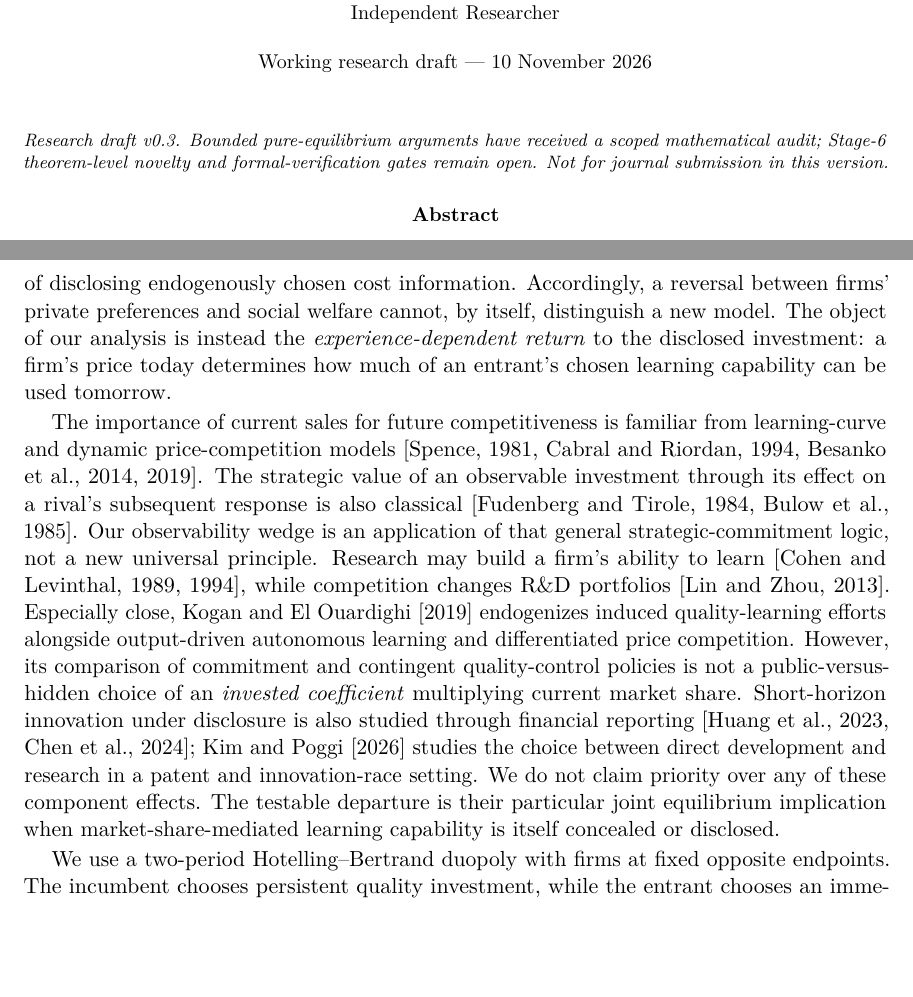
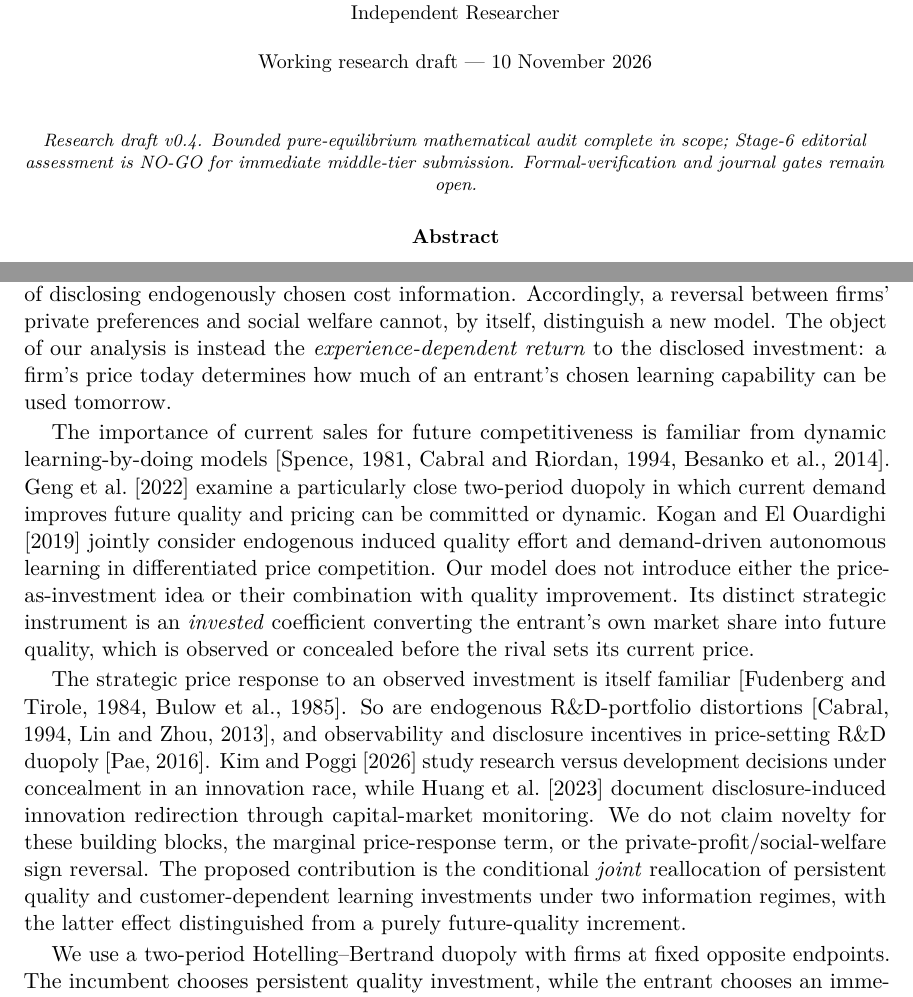
Before and after one commit to ryotamatsuki/rd-transparency-learning, a LaTeX paper (paper/main.tex): two parts of pages 1 and 2 of 16, joined at a grey line, cut so that both start at the same text, the shorter picture padded with empty space. Compiled offline with pdfLaTeX.

Commit message:
paper: integrate closest antecedents, clarify bounded novel mechanism, flag editorial submission NO-GO

```diff
--- a/paper/main.tex
+++ b/paper/main.tex
@@ -33,7 +33,7 @@
 \begin{document}
 \maketitle
 \begin{center}
-\footnotesize\emph{Research draft v0.3. Bounded pure-equilibrium arguments have received a scoped mathematical audit; Stage-6 theorem-level novelty and formal-verification gates remain open. Not for journal submission in this version.}
+\footnotesize\emph{Research draft v0.4. Bounded pure-equilibrium mathematical audit complete in scope; Stage-6 editorial assessment is NO-GO for immediate middle-tier submission. Formal-verification and journal gates remain open.}
 \end{center}
 \vspace{-1em}
 \begin{abstract}
@@ -49,7 +49,9 @@ A firm developing the capacity to learn from its customers may become a more for
 
 The question of whether R\&D investments should be observable has an established theoretical literature. \citet{Sengupta2016} shows that secrecy can strengthen research incentives and welfare; \citet{BaikKim2020} compares observable with unobservable R\&D and, in its differentiated Bertrand extension, finds parameters under which observability raises firms' profits yet lowers social welfare. \citet{JiangXiong2025} identifies strategic effects of disclosing endogenously chosen cost information. Accordingly, a reversal between firms' private preferences and social welfare cannot, by itself, distinguish a new model. The object of our analysis is instead the \emph{experience-dependent return} to the disclosed investment: a firm's price today determines how much of an entrant's chosen learning capability can be used tomorrow.
 
-The importance of current sales for future competitiveness is familiar from learning-curve and dynamic price-competition models \citep{Spence1981,CabralRiordan1994,BesankoDoraszelskiKryukov2014,BesankoDoraszelskiKryukov2019}. The strategic value of an observable investment through its effect on a rival's subsequent response is also classical \citep{FudenbergTirole1984,BulowGeanakoplosKlemperer1985}. Our observability wedge is an application of that general strategic-commitment logic, not a new universal principle. Research may build a firm's ability to learn \citep{CohenLevinthal1989,CohenLevinthal1994}, while competition changes R\&D portfolios \citep{LinZhou2013}. Especially close, \citet{KoganElOuardighi2019} endogenizes induced quality-learning efforts alongside output-driven autonomous learning and differentiated price competition. However, its comparison of commitment and contingent quality-control policies is not a public-versus-hidden choice of an \emph{invested coefficient} multiplying current market share. Short-horizon innovation under disclosure is also studied through financial reporting \citep{HuangEtAl2023,ChenLiangPetrov2024}; \citet{KimPoggi2026} studies the choice between direct development and research in a patent and innovation-race setting. We do not claim priority over any of these component effects. The testable departure is their particular joint equilibrium implication when market-share-mediated learning capability is itself concealed or disclosed.
+The importance of current sales for future competitiveness is familiar from dynamic learning-by-doing models \citep{Spence1981,CabralRiordan1994,BesankoDoraszelskiKryukov2014}. \citet{GengChenGuoXiao2022} examine a particularly close two-period duopoly in which current demand improves future quality and pricing can be committed or dynamic. \citet{KoganElOuardighi2019} jointly consider endogenous induced quality effort and demand-driven autonomous learning in differentiated price competition. Our model does not introduce either the price-as-investment idea or their combination with quality improvement. Its distinct strategic instrument is an \emph{invested} coefficient converting the entrant's own market share into future quality, which is observed or concealed before the rival sets its current price.
+
+The strategic price response to an observed investment is itself familiar \citep{FudenbergTirole1984,BulowGeanakoplosKlemperer1985}. So are endogenous R\&D-portfolio distortions \citep{Cabral1994Portfolios,LinZhou2013}, and observability and disclosure incentives in price-setting R\&D duopoly \citep{Pae2016}. \citet{KimPoggi2026} study research versus development decisions under concealment in an innovation race, while \citet{HuangEtAl2023} document disclosure-induced innovation redirection through capital-market monitoring. We do not claim novelty for these building blocks, the marginal price-response term, or the private-profit/social-welfare sign reversal. The proposed contribution is the conditional \emph{joint} reallocation of persistent quality and customer-dependent learning investments under two information regimes, with the latter effect distinguished from a purely future-quality increment.
 
 We use a two-period Hotelling--Bertrand duopoly with firms at fixed opposite endpoints. The incumbent chooses persistent quality investment, while the entrant chooses an immediately effective quality investment and a learning-efficiency investment. Each first-period customer obtained by the entrant contributes to its second-period relative quality in proportion to the chosen learning efficiency. We compare two exogenously given information regimes: in the public regime, the incumbent can observe learning investment before setting its first-period price; in the hidden regime, it cannot condition that price on an unobserved unilateral change. Importantly, the incumbent still correctly anticipates the entrant's \emph{equilibrium} learning investment under concealment.
 
```
